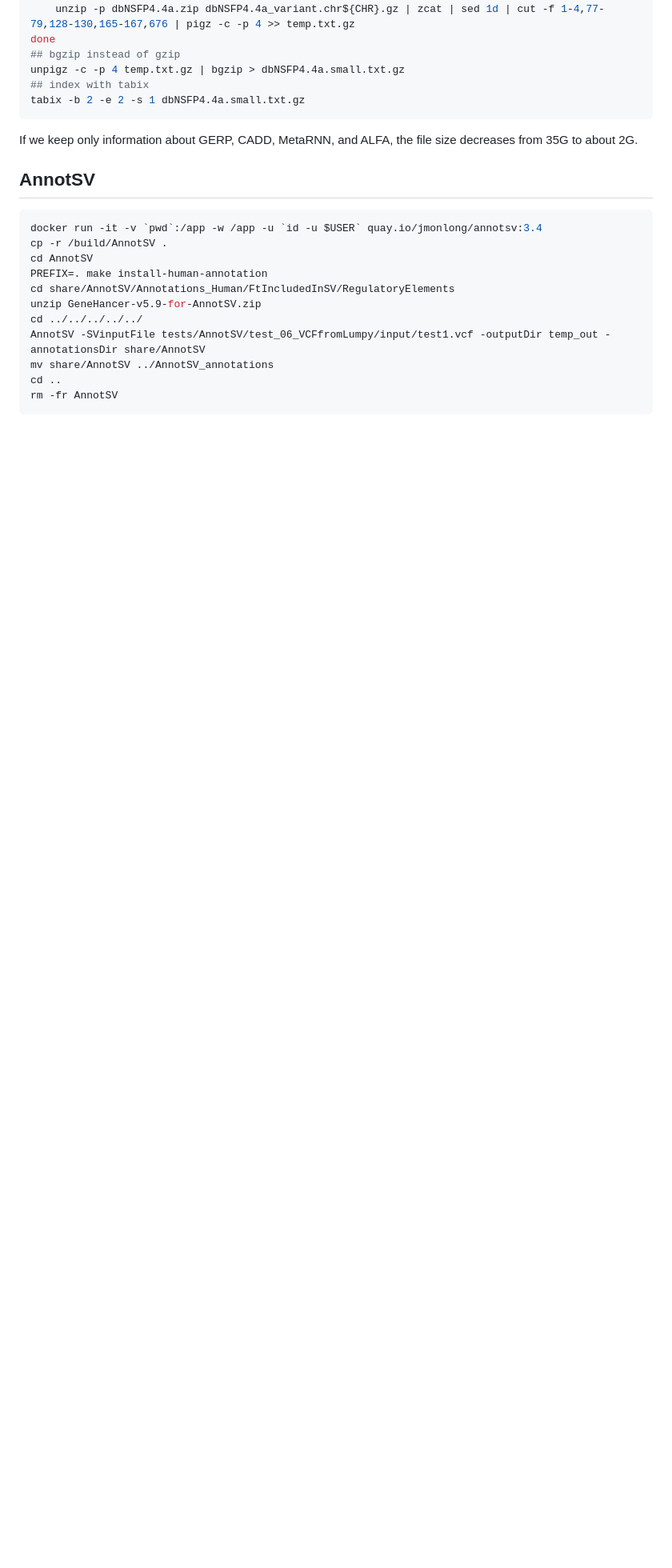
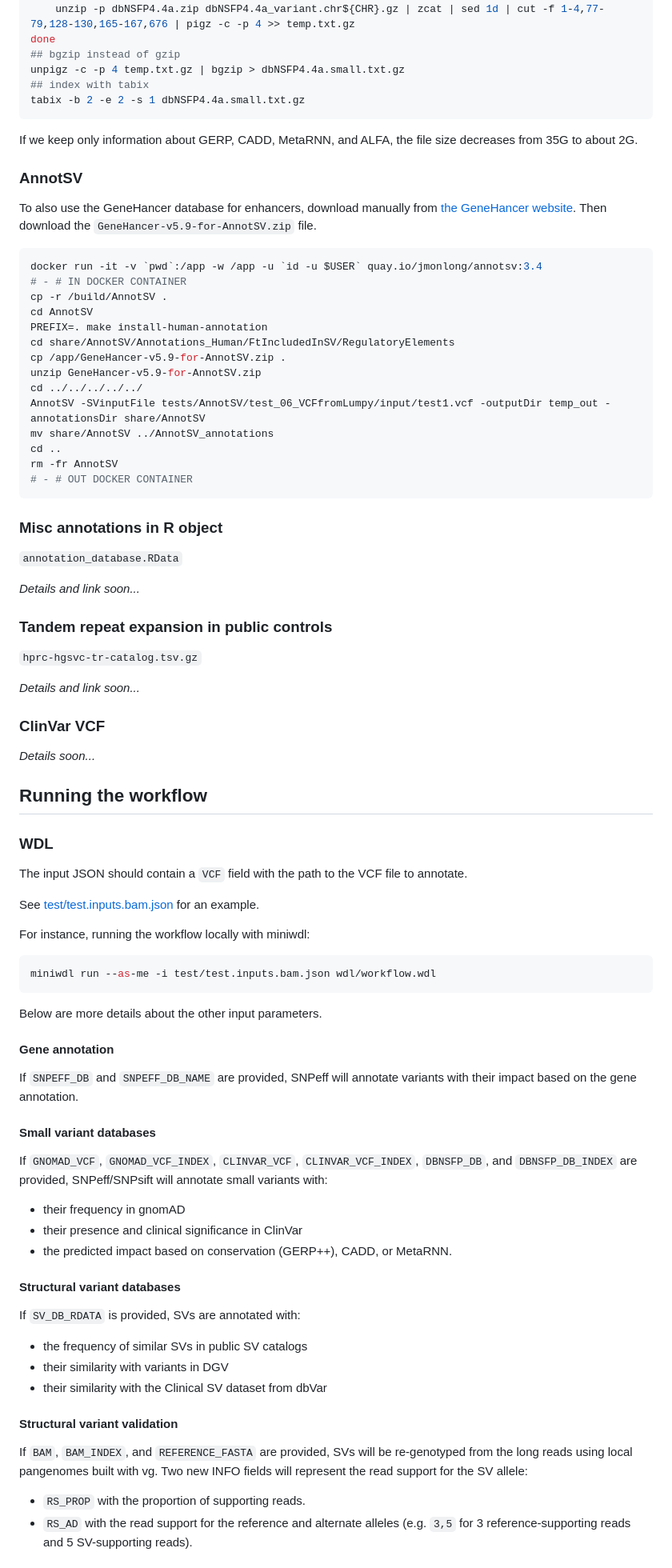
Before and after one commit to jmonlong/variant_annotation_wf, a Markdown page: README.md, the part around the change printed below. Shown: that part at 80% size. Rendered like a GitHub page; blank space fills up the shorter version.

````diff
--- a/README.md
+++ b/README.md
@@ -86,18 +68,86 @@ tabix -b 2 -e 2 -s 1 dbNSFP4.4a.small.txt.gz
 
 If we keep only information about GERP, CADD, MetaRNN, and ALFA, the file size decreases from 35G to about 2G.
 
-## AnnotSV
+### AnnotSV
+
+To also use the GeneHancer database for enhancers, download manually from [the GeneHancer website](https://www.genecards.org/Guide/Datasets).
+Then download the `GeneHancer-v5.9-for-AnnotSV.zip` file.
 
 ```sh
 docker run -it -v `pwd`:/app -w /app -u `id -u $USER` quay.io/jmonlong/annotsv:3.4
+# - # IN DOCKER CONTAINER
 cp -r /build/AnnotSV .
 cd AnnotSV
 PREFIX=. make install-human-annotation
 cd share/AnnotSV/Annotations_Human/FtIncludedInSV/RegulatoryElements
+cp /app/GeneHancer-v5.9-for-AnnotSV.zip .
 unzip GeneHancer-v5.9-for-AnnotSV.zip
 cd ../../../../../
 AnnotSV -SVinputFile tests/AnnotSV/test_06_VCFfromLumpy/input/test1.vcf -outputDir temp_out -annotationsDir share/AnnotSV
 mv share/AnnotSV ../AnnotSV_annotations
 cd ..
 rm -fr AnnotSV
+# - # OUT DOCKER CONTAINER
 ```
+
+### Misc annotations in R object
+
+`annotation_database.RData`
+
+*Details and link soon...*
+
+### Tandem repeat expansion in public controls
+
+`hprc-hgsvc-tr-catalog.tsv.gz`
+
+*Details and link soon...*
+
+### ClinVar VCF
+
+*Details soon...*
+
+## Running the workflow
+
+### WDL
+
+The input JSON should contain a `VCF` field with the path to the VCF file to annotate.
+
+See [test/test.inputs.bam.json](test/test.inputs.bam.json) for an example.
+
+For instance, running the workflow locally with miniwdl:
+
+```sh
+miniwdl run --as-me -i test/test.inputs.bam.json wdl/workflow.wdl
+```
+
+Below are more details about the other input parameters.
+
+#### Gene annotation
+
+If `SNPEFF_DB` and `SNPEFF_DB_NAME` are provided, SNPeff will annotate variants with their impact based on the gene annotation.
+
+#### Small variant databases
+
+If `GNOMAD_VCF`, `GNOMAD_VCF_INDEX`, `CLINVAR_VCF`, `CLINVAR_VCF_INDEX`, `DBNSFP_DB`, and `DBNSFP_DB_INDEX` are provided, SNPeff/SNPsift will annotate small variants with:
+
+- their frequency in gnomAD
+- their presence and clinical significance in ClinVar
+- the predicted impact based on conservation (GERP++), CADD, or MetaRNN.
+
+#### Structural variant databases
+
+If `SV_DB_RDATA` is provided, SVs are annotated with:
+
+- the frequency of similar SVs in public SV catalogs
+- their similarity with variants in DGV
+- their similarity with the Clinical SV dataset from dbVar
+
+#### Structural variant validation
+
+If `BAM`, `BAM_INDEX`, and `REFERENCE_FASTA` are provided, SVs will be re-genotyped from the long reads using local pangenomes built with vg.
+Two new INFO fields will represent the read support for the SV allele:
+
+- `RS_PROP` with the proportion of supporting reads.
+- `RS_AD` with the read support for the reference and alternate alleles (e.g. `3,5` for 3 reference-supporting reads and 5 SV-supporting reads).
+
+
````
Also changed, not shown: other parts of README.md (+40 -38 lines), 1 other file.
